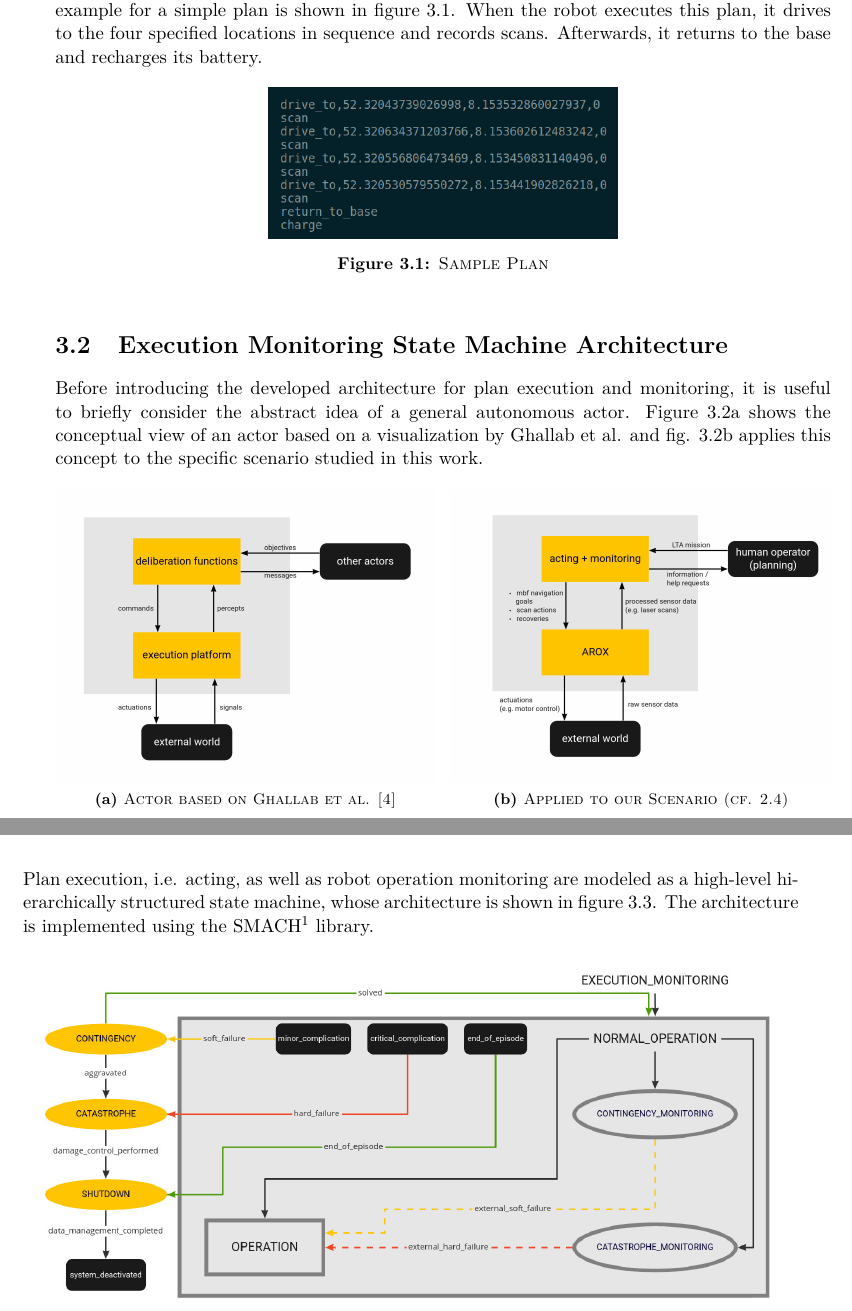
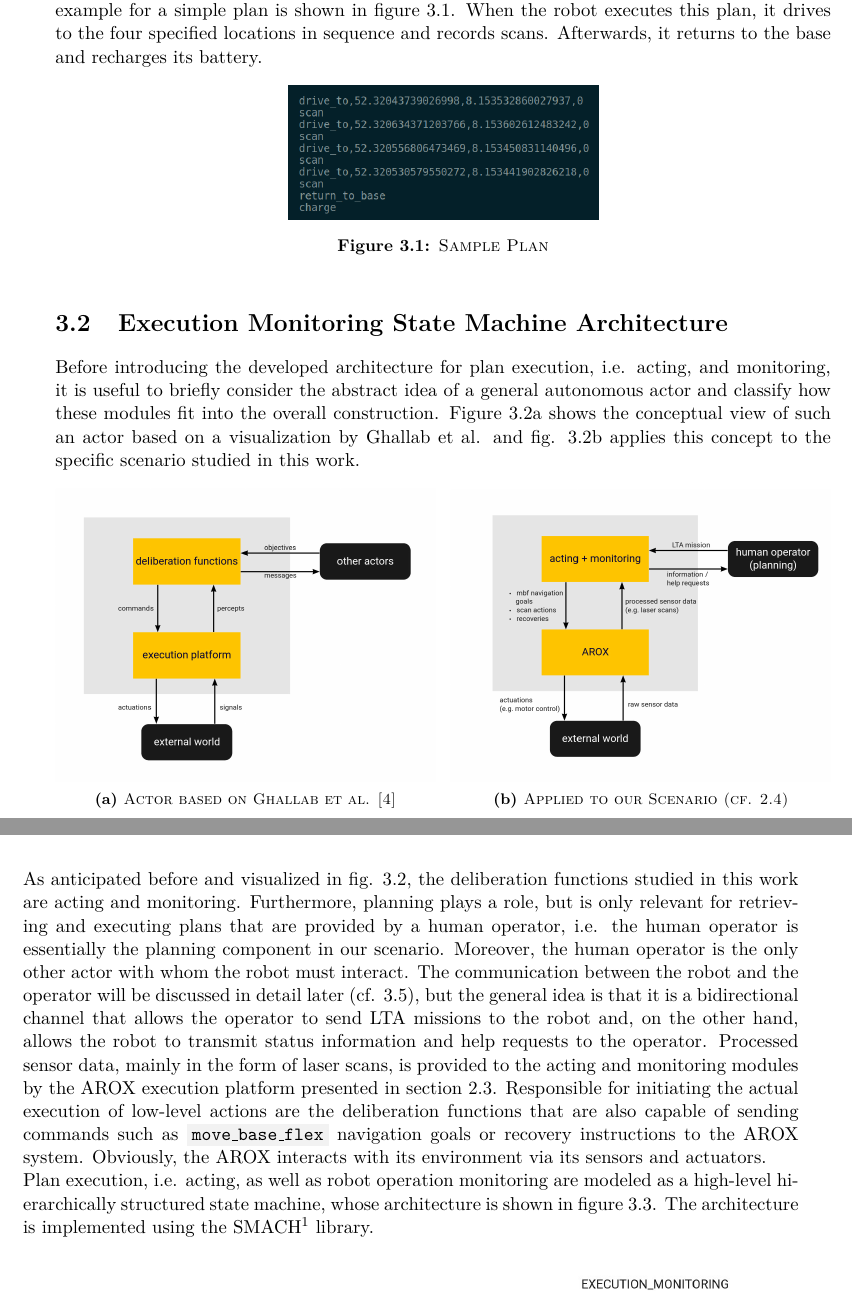
Before and after one commit to tbohne/msc, a LaTeX thesis (thesis/thesis.tex): two parts of pages 32 and 33 of 57 before the commit and two parts of pages 32 and 33 of 59 after it, joined at a grey line, cut so that both start at the same text. Compiled offline with pdfLaTeX.

Commit message:
extend exe / mon sec

```diff
--- a/thesis/thesis.tex
+++ b/thesis/thesis.tex
@@ -787,7 +787,7 @@ When the robot executes this plan, it drives to the four specified locations in
 Afterwards, it returns to the base and recharges its battery.
 \begin{figure}[H]
     \centering
-    \includegraphics[width=0.45\textwidth]{pics/plan_example.png}
+    \includegraphics[width=0.4\textwidth]{pics/plan_example.png}
     \caption{\textsc{Sample Plan}}
     \label{fig:plan_example}
 \end{figure}
@@ -796,9 +796,9 @@ Afterwards, it returns to the base and recharges its battery.
 \section{Execution Monitoring State Machine Architecture}
 \label{sec:execution_monitoring_smach_architecture}
 
-Before introducing the developed architecture for plan execution and monitoring, it is useful to briefly consider the abstract idea of a general autonomous actor. Figure
-\ref{fig:GNT_actor} shows the conceptual view of an actor based on a visualization by Ghallab et al. and fig. \ref{fig:MSC_actor} applies this concept to the specific scenario
-studied in this work.
+Before introducing the developed architecture for plan execution, i.e. acting, and monitoring, it is useful to briefly consider the abstract idea of a general autonomous actor and
+classify how these modules fit into the overall construction. Figure \ref{fig:GNT_actor} shows the conceptual view of such an actor based on a visualization by Ghallab et al.
+and fig. \ref{fig:MSC_actor} applies this concept to the specific scenario studied in this work.
 \begin{figure}[H]
     \centering
     \begin{subfigure}[b]{0.49\textwidth}
@@ -815,9 +815,17 @@ studied in this work.
         \label{fig:MSC_actor}
     \end{subfigure}
 \caption{\textsc{Abstract Architecture for Autonomous Actors}}
-\label{fig:prototype_sim}
+\label{fig:abstract_actor}
 \end{figure}
 \noindent
+As anticipated before and visualized in fig. \ref{fig:abstract_actor}, the deliberation functions studied in this work are acting and monitoring. Furthermore, planning plays a role,
+but is only relevant for retrieving and executing plans that are provided by a human operator, i.e. the human operator is essentially the planning component in our scenario.
+Moreover, the human operator is the only other actor with whom the robot must interact. The communication between the robot and the operator will be discussed in detail later (cf.
+\ref{sec:solutions_for_lta_challenges}), but the general idea is that it is a bidirectional channel that allows the operator to send LTA missions to the robot and, on the
+other hand, allows the robot to transmit status information and help requests to the operator. Processed sensor data, mainly in the form of laser scans, is provided to the
+acting and monitoring modules by the AROX execution platform presented in section \ref{sec:robotic_system}. Responsible for initiating the actual execution of low-level actions
+are the deliberation functions that are also capable of sending commands such as \code{move\_base\_flex} navigation goals or recovery instructions to the AROX system.
+Obviously, the AROX interacts with its environment via its sensors and actuators.\newline
 Plan execution, i.e. acting, as well as robot operation monitoring are modeled as a high-level hierarchically structured state machine, whose architecture is shown
 in figure \ref{fig:high_level_smach}. The architecture is implemented using the SMACH\footnote{ROS-independent Python library to build hierarchical state machines \cite{smach}}
 library.
```
